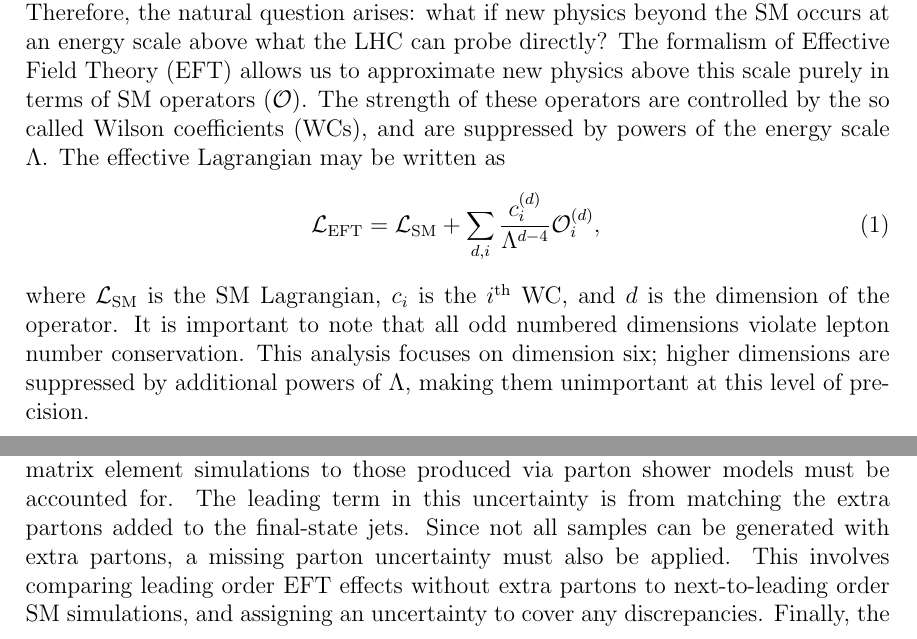
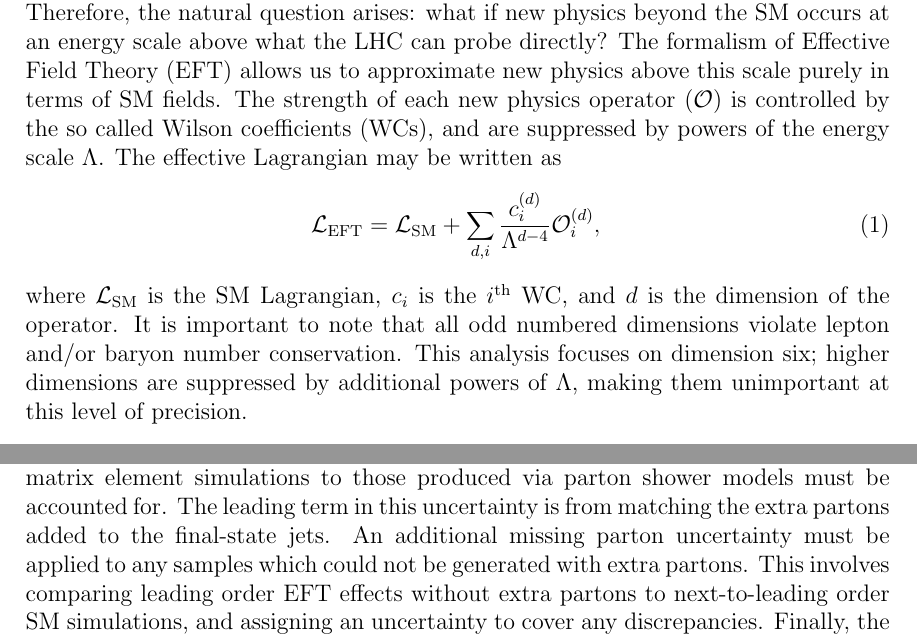
Before and after one commit to bryates/Top2020Proceedings, a LaTeX document (eprint.tex): two parts of pages 2 and 4 of 6, joined at a grey line, cut so that both start at the same text. Compiled offline with pdfLaTeX.

Commit message:
Update eprint.tex

```diff
--- a/eprint.tex
+++ b/eprint.tex
@@ -73,11 +73,11 @@ Durham, UK (videoconference), 14--18 September, 2020
 
 \section{Introduction}
 
-The Standard Model (SM) of particle physics is one of the most complete and precise models to date, but it only accounts for 5\% of the known universe. The SM currently provides no correct explanation for dark matter and dark energy, the hierarchy problem, and baryon asymmetry, to name a few. The Large Hadron Collider (LHC) located at CERN can currently probe a center-of-mass energy of $\sqrt{s}=$13 TeV. Therefore, the natural question arises: what if new physics beyond the SM occurs at an energy scale above what the LHC can probe directly? The formalism of Effective Field Theory (EFT) allows us to approximate new physics above this scale purely in terms of SM operators ($\mathcal{O}$). The strength of these operators are controlled by the so called Wilson coefficients (WCs), and are suppressed by powers of the energy scale $\Lambda$. The effective Lagrangian may be written as
+The Standard Model (SM) of particle physics is one of the most complete and precise models to date, but it only accounts for 5\% of the known universe. The SM currently provides no correct explanation for dark matter and dark energy, the hierarchy problem, and baryon asymmetry, to name a few. The Large Hadron Collider (LHC) located at CERN can currently probe a center-of-mass energy of $\sqrt{s}=$13 TeV. Therefore, the natural question arises: what if new physics beyond the SM occurs at an energy scale above what the LHC can probe directly? The formalism of Effective Field Theory (EFT) allows us to approximate new physics above this scale purely in terms of SM fields. The strength of each new physics operator ($\mathcal{O}$) is controlled by the so called Wilson coefficients (WCs), and are suppressed by powers of the energy scale $\Lambda$. The effective Lagrangian may be written as
 \begin{equation}
 	\mathcal{L}_{\mathrm{EFT}} = \mathcal{L}_{\mathrm{SM}} + \sum_{d,i} \frac{c_i^{(d)}}{\Lambda^{d-4}}\mathcal{O}_{i}^{(d)},
 \end{equation}
-where $\mathcal{L}_{\mathrm{SM}}$ is the SM Lagrangian, $c_{i}$ is the $i^{\mathrm{th}}$ WC, and $d$ is the dimension of the operator. It is important to note that all odd numbered dimensions violate lepton number conservation. This analysis focuses on dimension six; higher dimensions are suppressed by additional powers of $\Lambda$, making them unimportant at this level of precision.\\
+where $\mathcal{L}_{\mathrm{SM}}$ is the SM Lagrangian, $c_{i}$ is the $i^{\mathrm{th}}$ WC, and $d$ is the dimension of the operator. It is important to note that all odd numbered dimensions violate lepton and/or baryon number conservation. This analysis focuses on dimension six; higher dimensions are suppressed by additional powers of $\Lambda$, making them unimportant at this level of precision.\\
 
 The analysis described in this proceeding uses a novel technique to examine data collected by the CMS experiment in 2017, corresponding to an integrated luminosity of $41.5\,\mathrm{fb^{-1}}$. It performs a global fit across all processes---including signal and background. We specifically probe EFT effects using multilepton final states. The procedure used helps to constrain the systematic uncertainties, and any correlations rely solely on the data---no assumptions are made. The production channels examined are: $\mathrm{\ttbar l\nu}$, $\mathrm{\ttbar l\overline{l}}$, $\mathrm{t l\overline{l}q}$, and $\mathrm{tHq}$, where $\mathrm{H \to \bbbar}$ is specifically removed. The complete details of this analysis may be found in~\cite{Sirunyan:2020tqm}.\\
 
@@ -130,7 +130,7 @@ Contamination from non-prompt leptons entering into the analysis region are to b
 
 \subparagraph{Simulation modeling uncertainties}
 
-Uncertainties in the process of matching matrix element simulations to those produced via parton shower models must be accounted for. The leading term in this uncertainty is from matching the extra partons added to the final-state jets. Since not all samples can be generated with extra partons, a missing parton uncertainty must also be applied. This involves comparing leading order EFT effects without extra partons to next-to-leading order SM simulations, and assigning an uncertainty to cover any discrepancies. Finally, the scale uncertainties due to initial- and final-state radiation are taken into account.
+Uncertainties in the process of matching matrix element simulations to those produced via parton shower models must be accounted for. The leading term in this uncertainty is from matching the extra partons added to the final-state jets. An additional missing parton uncertainty must be applied to any samples which could not be generated with extra partons. This involves comparing leading order EFT effects without extra partons to next-to-leading order SM simulations, and assigning an uncertainty to cover any discrepancies. Finally, the scale uncertainties due to initial- and final-state radiation are taken into account.
 
 \section{Results}
 
```
